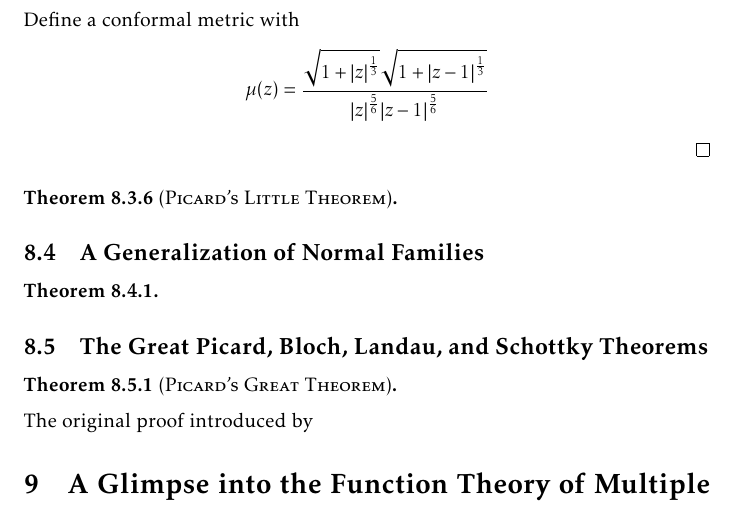
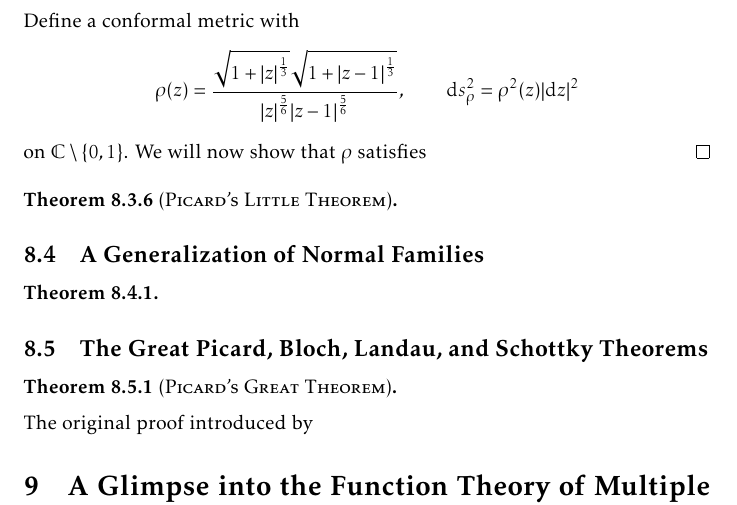
Before and after one commit to slipperking/complex-analysis-latex, a LaTeX document (main.tex): part of page 183 of 194, cut so that both start at the same text. Compiled offline with pdfLaTeX.

Commit message:
overleaf_to_git (Wed Sep 24 00:07:32 2025 -0700): update main.tex from r21922 to r21925

```diff
--- a/main.tex
+++ b/main.tex
@@ -4071,7 +4071,7 @@ The preceding examples show that if the omitted set is sufficiently ``large'' (i
 \begin{proof}
     Without loss of generality, we may assume that \(\qty{0,1}\subseteq\mathbb{C}\setminus U\) (if not, a linear transformation \(z\mapsto\frac{z-\xi_1}{\xi_2-\xi_1}\) where \(\xi_1,\xi_2\in\mathbb{C}\setminus U\) are distinct will suffice to transform \(U\) to such a region).
 
-    Define a conformal metric with \[\mu(z)=\frac{\sqrt{1+\abs{z}^{\frac{1}{3}}}\sqrt{1+\abs{z-1}^{\frac{1}{3}}}}{\abs{z}^{\frac{5}{6}}\abs{z-1}^{\frac{5}{6}}}\]
+    Define a conformal metric with \[\rho(z)=\frac{\sqrt{1+\abs{z}^{\frac{1}{3}}}\sqrt{1+\abs{z-1}^{\frac{1}{3}}}}{\abs{z}^{\frac{5}{6}}\abs{z-1}^{\frac{5}{6}}},\qquad\dd{s}_{\rho}^2=\rho^2(z)\abs{\dd{z}}^2\] on \(\mathbb{C}\setminus\qty{0,1}\). We will now show that \(\rho\) satisfies
 \end{proof}
 \begin{theorem}[\textsc{Picard's Little Theorem}]\label{thm:littlepicard}
 
```
